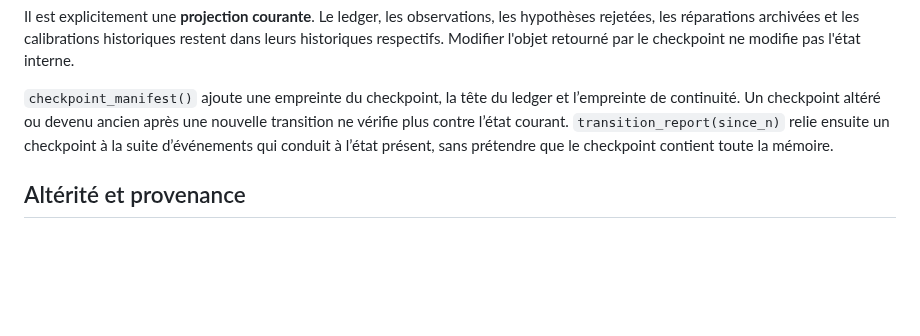
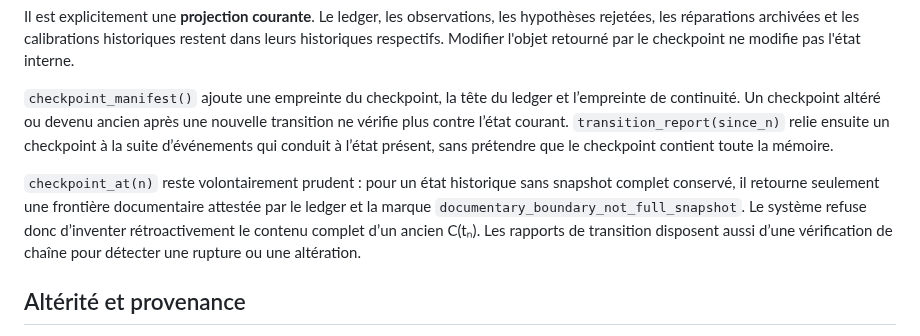
Before and after one commit to talkus/harmonie-libre, a Markdown page: conscience-c/brain/README.md, the part around the change. Rendered like a GitHub page; blank space fills up the shorter version.

Commit message:
conscience-c brain: document honest historical reconstruction boundary

```diff
--- a/conscience-c/brain/README.md
+++ b/conscience-c/brain/README.md
@@ -90,6 +90,8 @@ Il est explicitement une **projection courante**. Le ledger, les observations, l
 
 `checkpoint_manifest()` ajoute une empreinte du checkpoint, la tête du ledger et l’empreinte de continuité. Un checkpoint altéré ou devenu ancien après une nouvelle transition ne vérifie plus contre l’état courant. `transition_report(since_n)` relie ensuite un checkpoint à la suite d’événements qui conduit à l’état présent, sans prétendre que le checkpoint contient toute la mémoire.
 
+`checkpoint_at(n)` reste volontairement prudent : pour un état historique sans snapshot complet conservé, il retourne seulement une frontière documentaire attestée par le ledger et la marque `documentary_boundary_not_full_snapshot`. Le système refuse donc d’inventer rétroactivement le contenu complet d’un ancien C(tₙ). Les rapports de transition disposent aussi d’une vérification de chaîne pour détecter une rupture ou une altération.
+
 ## Altérité et provenance
 
 Le modèle interne de `O` est explicitement une **représentation révisable**, jamais l'identité de l'autre. Toute mise à jour de `O` exige une provenance. Les événements ajoutés à la mémoire relationnelle `R` exigent eux aussi une provenance.
```
